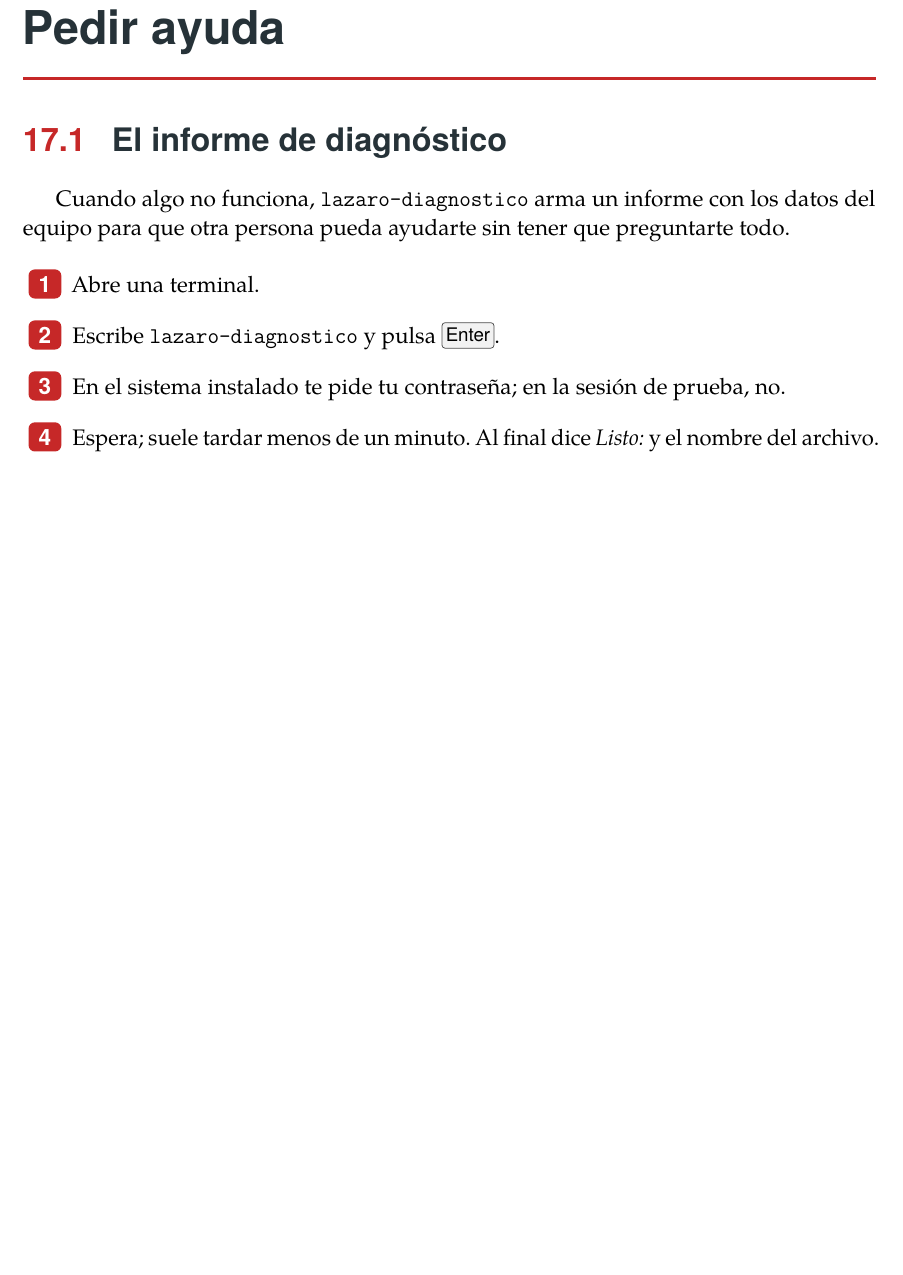
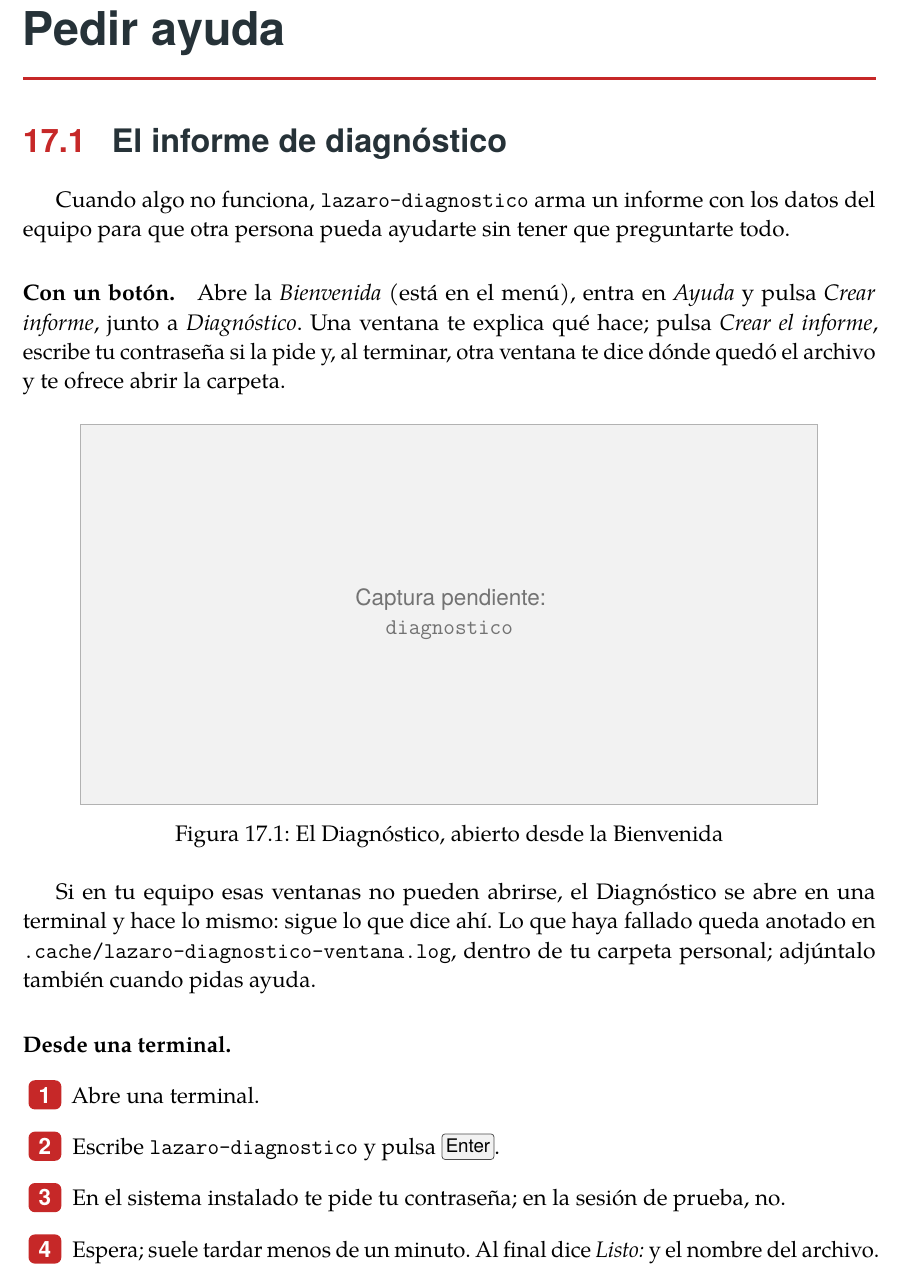
Before and after one commit to Entropio1984/lazaro-linux, a LaTeX book (manual/lazaro-manual.tex, which reads manual/capitulos/17-pedir-ayuda.tex): part of page 76 of 87 before the commit and part of page 76 of 88 after it, cut so that both start at the same text, the shorter picture padded with empty space. Compiled offline with pdfLaTeX; a LaTeX package or settings file that is missing is left out.

Commit message:
Diagnóstico: el botón de la Bienvenida nunca queda sin hacer nada
Julián pulsó "Crear informe" (Diagnóstico) en la Bienvenida y no apareció
ninguna ventana. lazaro-diagnostico --ventana mandaba los errores de
zenity a /dev/null y, si la primera ventana no podía abrirse, salía en
silencio.

- Los errores de las ventanas quedan en
  ~/.cache/lazaro-diagnostico-ventana.log.
- Si zenity no puede abrir la pregunta, se prueba sin los botones con
  nombre propio y, si tampoco, el informe se hace en una terminal del
  escritorio.
- El recorrido de capturas del manual abre el Diagnóstico, lo fotografía
  y manda su registro al puerto serie (pruebas/qemu.sh lo imprime).
- README y manual (cap. 17): cómo usarlo con el botón.

Co-Authored-By: Claude Opus 5.5 <noreply@anthropic.com>
Claude-Session: https://claude.ai/code/session_01FekxfrqMY84rCotfb9Ntt2

```diff
--- a/manual/capitulos/17-pedir-ayuda.tex
+++ b/manual/capitulos/17-pedir-ayuda.tex
@@ -5,6 +5,21 @@
 Cuando algo no funciona, \texttt{lazaro-diagnostico} arma un informe con
 los datos del equipo para que otra persona pueda ayudarte sin tener que
 preguntarte todo.
+
+\paragraph{Con un botón.} Abre la \emph{Bienvenida} (está en el menú),
+entra en \emph{Ayuda} y pulsa \emph{Crear informe}, junto a
+\emph{Diagnóstico}. Una ventana te explica qué hace; pulsa \emph{Crear el
+informe}, escribe tu contraseña si la pide y, al terminar, otra ventana te
+dice dónde quedó el archivo y te ofrece abrir la carpeta.
+
+\captura{diagnostico}{El Diagnóstico, abierto desde la Bienvenida}
+
+Si en tu equipo esas ventanas no pueden abrirse, el Diagnóstico se abre
+en una terminal y hace lo mismo: sigue lo que dice ahí. Lo que haya
+fallado queda anotado en \texttt{.cache/lazaro-diagnostico-ventana.log},
+dentro de tu carpeta personal; adjúntalo también cuando pidas ayuda.
+
+\paragraph{Desde una terminal.}
 
 \begin{pasos}
   \item Abre una terminal.
```
Also changed, not shown: README.md, 6 other files.
